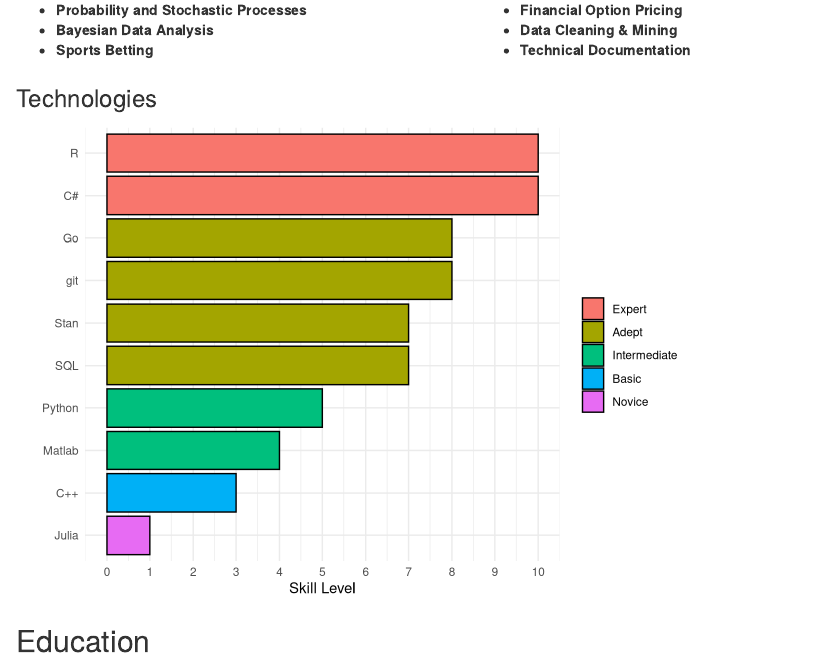
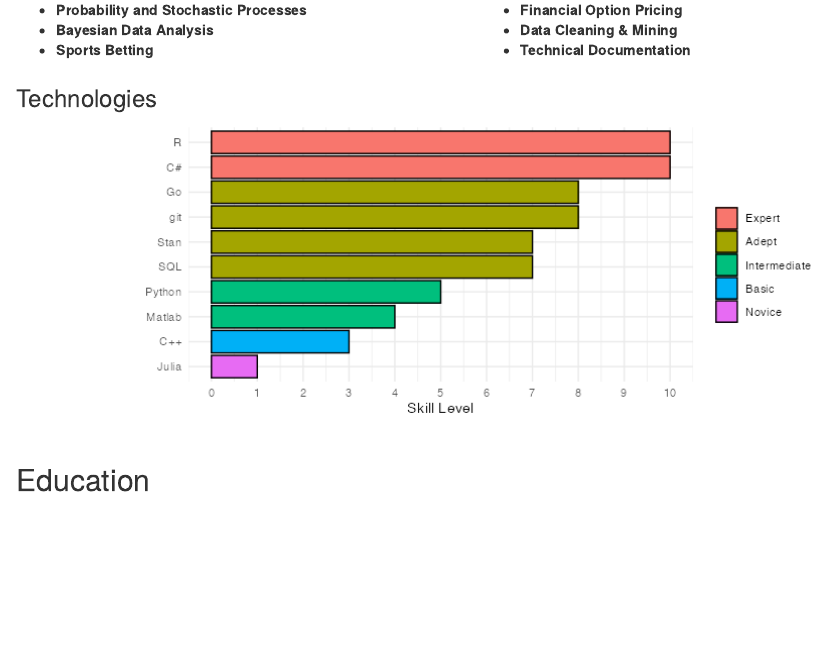
Before and after one commit to bobbyingram/blog, an R Markdown document (content/cv/index.Rmd): the page in a window 1100 px wide, from 460 px down. Rendered offline with R 4.5, knitr and Pandoc, with nearby package versions.

Commit message:
add technologies chart as static figure

````diff
--- a/content/cv/index.Rmd
+++ b/content/cv/index.Rmd
@@ -44,7 +44,7 @@ pricing within the sports betting platform.
 
 ### Technologies
 
-```{r, message=FALSE, warning=FALSE, echo=FALSE}
+```{r, message=FALSE, warning=FALSE, echo=FALSE, eval=FALSE}
 library(tidyverse)
 library(scales)
 
@@ -75,6 +75,11 @@ ggplot(data = skills,
   theme_minimal() +
   scale_fill_discrete()
 ```
+
+<center>
+<img src="technologies.png" alt="Bobby" class="center">
+</center>
+<br>
 
 ## Education
 
````
Also changed, not shown: content/cv/index.html, static/technologies-1.png (renamed from content/cv/index_files/figure-html/unnamed-chunk-1-1.png).
